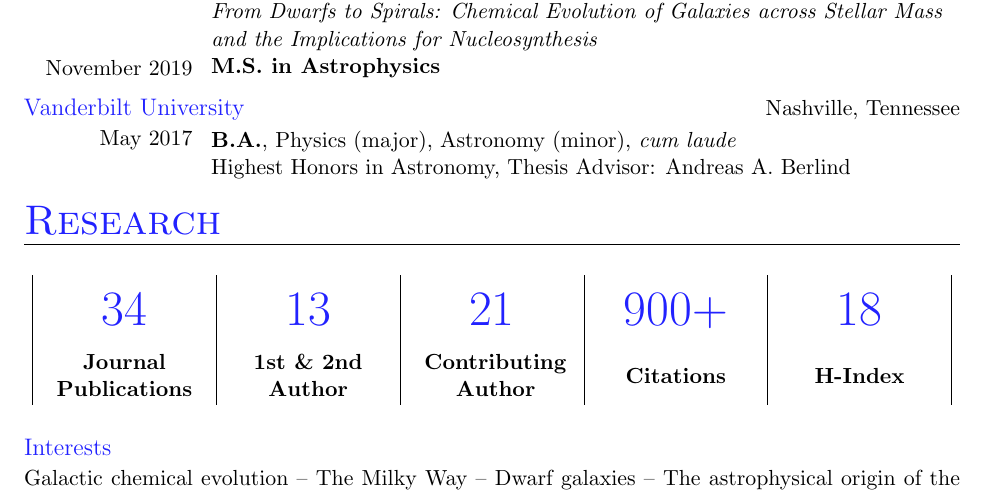
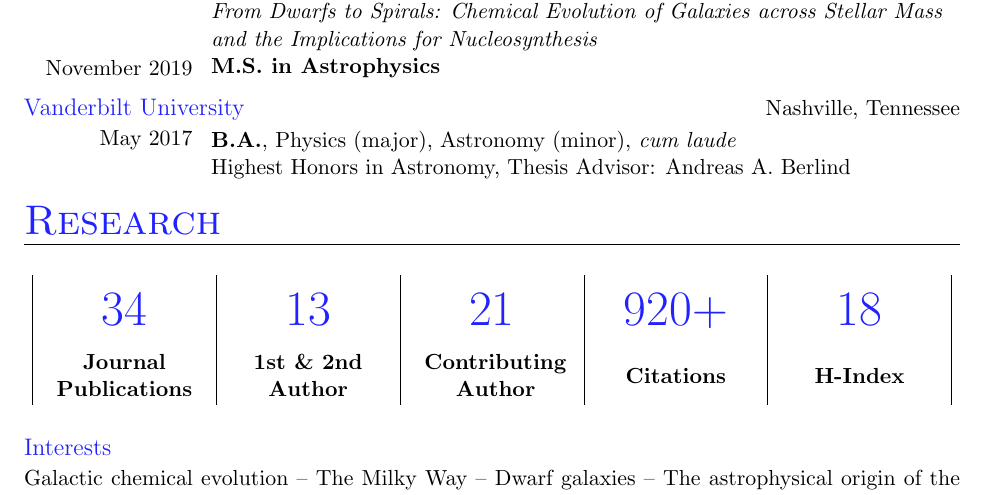
Before and after one commit to giganano/vita, a LaTeX CV (vita.tex, which reads research.tex): part of page 1 of 7, cut so that both start at the same text. Compiled offline with pdfLaTeX; a LaTeX package or settings file that is missing is left out.

Commit message:
maint: research metrics updated

```diff
--- a/research.tex
+++ b/research.tex
@@ -20,7 +20,7 @@
 \metric{~34} &
 \metric{~13} &
 \metric{~21} &
-\metric{~900+} &
+\metric{~920+} &
 \metric{~18}
 \\
 \verticallycentered{\textbf{Journal} \\ \textbf{Publications}} &
```
